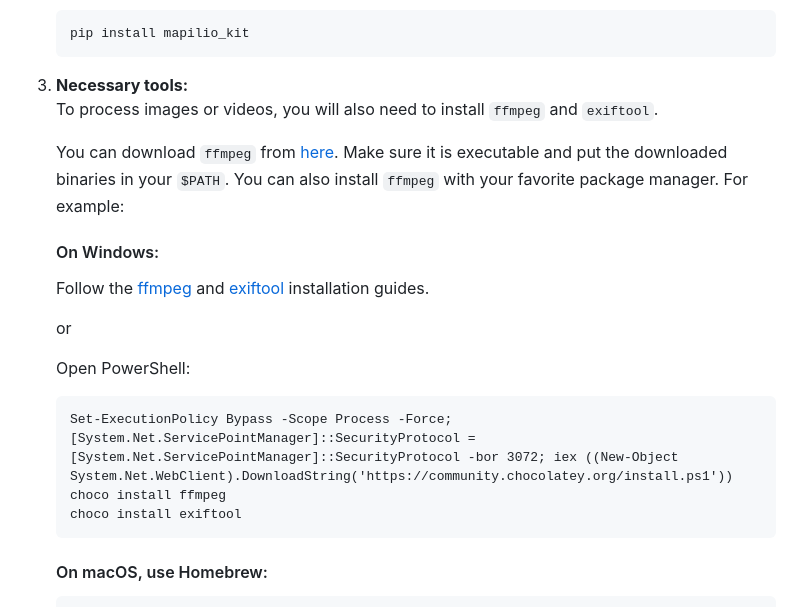
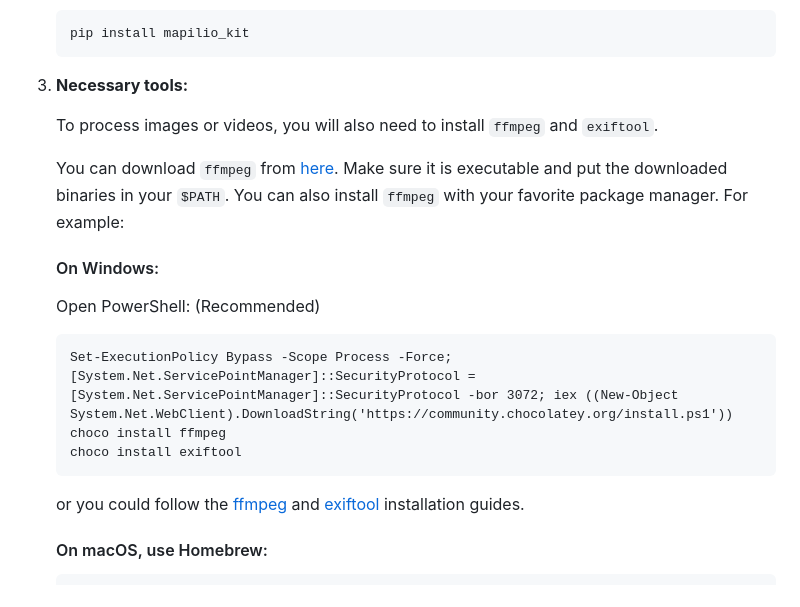
Before and after one commit to mapilio/mapilio-kit, a Markdown page: README.md, the part around one of its changes. Drawn GitHub-style.

```diff
--- a/README.md
+++ b/README.md
@@ -55,15 +57,14 @@ Mapilio Kit is a library for processing and uploading images to [Mapilio](https:
     <p>To install Mapilio Kit <strong>Pip and Python (3.6 and above) is required.</strong> If you have them already, then simply run this command below:</p>
-    <pre><code>pip install mapilio_kit</code></pre>
-  <li><strong>Necessary tools:</strong></li>
+    <pre><code>pip install mapilio_kit</code></pre></li>
+  <li><strong>Necessary tools:</strong>
     <p>To process images or videos, you will also need to install <code>ffmpeg</code> and <code>exiftool</code>.</p>
     <p>You can download <code>ffmpeg</code> from <a href="https://ffmpeg.org/download.html">here</a>. Make sure it is executable and put the downloaded binaries in your <code>$PATH</code>. You can also install <code>ffmpeg</code> with your favorite package manager. For example:</p>
     <h4>On Windows:</h4>
-    <p>Follow the <a href="https://www.wikihow.com/Install-FFmpeg-on-Windows">ffmpeg</a> and <a href="https://exiftool.org/install.html#Windows">exiftool</a> installation guides.</p>
-    <p>or</p>
-    <p>Open PowerShell:</p>
+    <p>Open PowerShell: (Recommended)</p>
     <pre>Set-ExecutionPolicy Bypass -Scope Process -Force; [System.Net.ServicePointManager]::SecurityProtocol = [System.Net.ServicePointManager]::SecurityProtocol -bor 3072; iex ((New-Object System.Net.WebClient).DownloadString('https://community.chocolatey.org/install.ps1'))
 choco install ffmpeg
 choco install exiftool</pre>
+    <p>or you could follow the <a href="https://www.wikihow.com/Install-FFmpeg-on-Windows">ffmpeg</a> and <a href="https://exiftool.org/install.html#Windows">exiftool</a> installation guides.</p>
     <h4>On macOS, use Homebrew:</h4>
     <pre>
 brew install ffmpeg
```
Also changed, not shown: other parts of README.md (+4 -2 lines).
